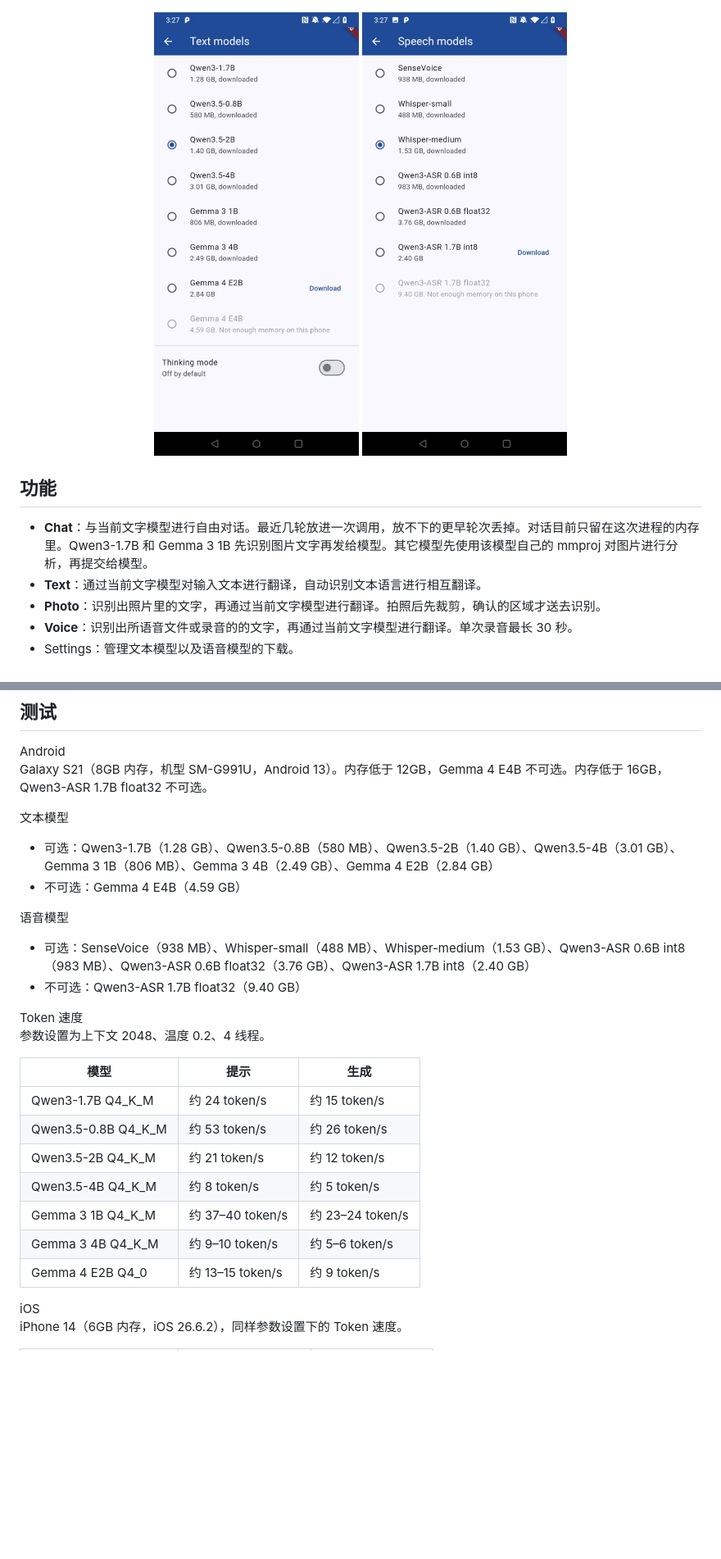
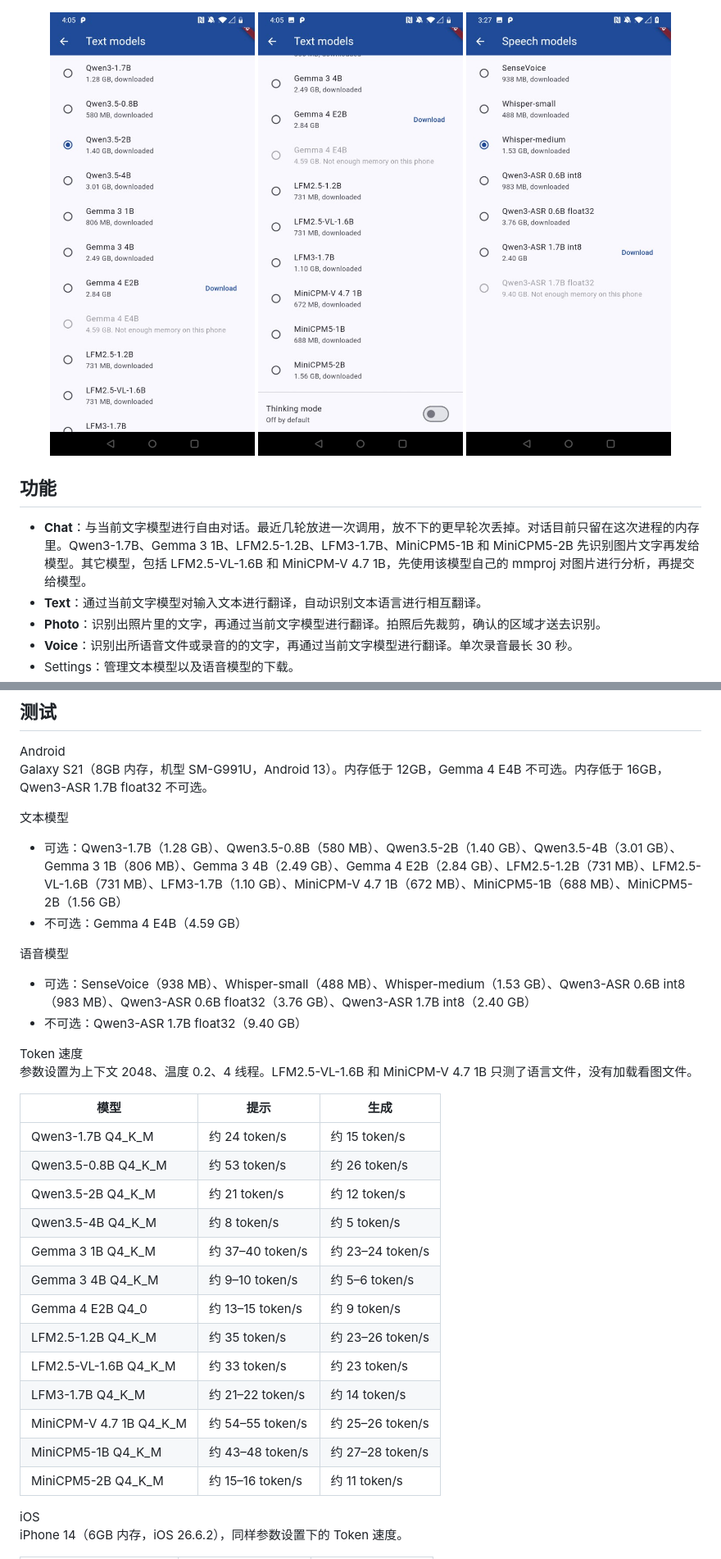
Before and after one commit to Wangxing-Ye/gptanywhere, a Markdown page: README.zh-CN.md, 2 parts joined by grey strips. Shown at 82% size. GitHub-like rendering; pictures changed too: docs/screenshots/text-models-1.jpg (added), docs/screenshots/text-models-2.jpg (added), docs/screenshots/text-models.jpg (deleted); blank space fills up the shorter version.

Commit message:
Add LFM and MiniCPM text models that fit on an 8 GB phone.
Record their Galaxy S21 speeds, keep the screen in portrait, and make chat text selectable.

Co-authored-by: Cursor <cursoragent@cursor.com>

```diff
--- a/README.zh-CN.md
+++ b/README.zh-CN.md
@@ -12,13 +12,14 @@ GPTAnywhere 在手机上使用端侧大模型实现对话，并翻译文字、
   <img src="docs/screenshots/voice.jpg" width="30%" alt="语音翻译">
 </p>
 <p align="center">
-  <img src="docs/screenshots/text-models.jpg" width="30%" alt="文本模型">
+  <img src="docs/screenshots/text-models-1.jpg" width="30%" alt="文本模型">
+  <img src="docs/screenshots/text-models-2.jpg" width="30%" alt="文本模型，续">
   <img src="docs/screenshots/speech-models.jpg" width="30%" alt="语音模型">
 </p>
 
 ## 功能
 
-- **Chat**：与当前文字模型进行自由对话。最近几轮放进一次调用，放不下的更早轮次丢掉。对话目前只留在这次进程的内存里。Qwen3-1.7B 和 Gemma 3 1B 先识别图片文字再发给模型。其它模型先使用该模型自己的 mmproj 对图片进行分析，再提交给模型。
+- **Chat**：与当前文字模型进行自由对话。最近几轮放进一次调用，放不下的更早轮次丢掉。对话目前只留在这次进程的内存里。Qwen3-1.7B、Gemma 3 1B、LFM2.5-1.2B、LFM3-1.7B、MiniCPM5-1B 和 MiniCPM5-2B 先识别图片文字再发给模型。其它模型，包括 LFM2.5-VL-1.6B 和 MiniCPM-V 4.7 1B，先使用该模型自己的 mmproj 对图片进行分析，再提交给模型。
 - **Text**：通过当前文字模型对输入文本进行翻译，自动识别文本语言进行相互翻译。
 - **Photo**：识别出照片里的文字，再通过当前文字模型进行翻译。拍照后先裁剪，确认的区域才送去识别。
 - **Voice**：识别出所语音文件或录音的的文字，再通过当前文字模型进行翻译。单次录音最长 30 秒。
@@ -149,7 +162,7 @@ Galaxy S21（8GB 内存，机型 SM-G991U，Android 13）。内存低于 12GB，
 
 文本模型
 
-- 可选：Qwen3-1.7B（1.28 GB）、Qwen3.5-0.8B（580 MB）、Qwen3.5-2B（1.40 GB）、Qwen3.5-4B（3.01 GB）、Gemma 3 1B（806 MB）、Gemma 3 4B（2.49 GB）、Gemma 4 E2B（2.84 GB）
+- 可选：Qwen3-1.7B（1.28 GB）、Qwen3.5-0.8B（580 MB）、Qwen3.5-2B（1.40 GB）、Qwen3.5-4B（3.01 GB）、Gemma 3 1B（806 MB）、Gemma 3 4B（2.49 GB）、Gemma 4 E2B（2.84 GB）、LFM2.5-1.2B（731 MB）、LFM2.5-VL-1.6B（731 MB）、LFM3-1.7B（1.10 GB）、MiniCPM-V 4.7 1B（672 MB）、MiniCPM5-1B（688 MB）、MiniCPM5-2B（1.56 GB）
 - 不可选：Gemma 4 E4B（4.59 GB）
 
 语音模型
@@ -158,7 +171,7 @@ Galaxy S21（8GB 内存，机型 SM-G991U，Android 13）。内存低于 12GB，
 - 不可选：Qwen3-ASR 1.7B float32（9.40 GB）
 
 Token 速度
-参数设置为上下文 2048、温度 0.2、4 线程。
+参数设置为上下文 2048、温度 0.2、4 线程。LFM2.5-VL-1.6B 和 MiniCPM-V 4.7 1B 只测了语言文件，没有加载看图文件。
 
 | 模型 | 提示 | 生成 |
 | --- | --- | --- |
@@ -169,6 +182,12 @@ Token 速度
 | Gemma 3 1B Q4_K_M | 约 37–40 token/s | 约 23–24 token/s |
 | Gemma 3 4B Q4_K_M | 约 9–10 token/s | 约 5–6 token/s |
 | Gemma 4 E2B Q4_0 | 约 13–15 token/s | 约 9 token/s |
+| LFM2.5-1.2B Q4_K_M | 约 35 token/s | 约 23–26 token/s |
+| LFM2.5-VL-1.6B Q4_K_M | 约 33 token/s | 约 23 token/s |
+| LFM3-1.7B Q4_K_M | 约 21–22 token/s | 约 14 token/s |
+| MiniCPM-V 4.7 1B Q4_K_M | 约 54–55 token/s | 约 25–26 token/s |
+| MiniCPM5-1B Q4_K_M | 约 43–48 token/s | 约 27–28 token/s |
+| MiniCPM5-2B Q4_K_M | 约 15–16 token/s | 约 11 token/s |
 
 iOS
 iPhone 14（6GB 内存，iOS 26.6.2），同样参数设置下的 Token 速度。
```
Also changed, not shown: other parts of README.zh-CN.md (+12 -0 lines), README.md (+23 -4 lines), docs/PRD.md (+1 -1 lines), 9 other files.
